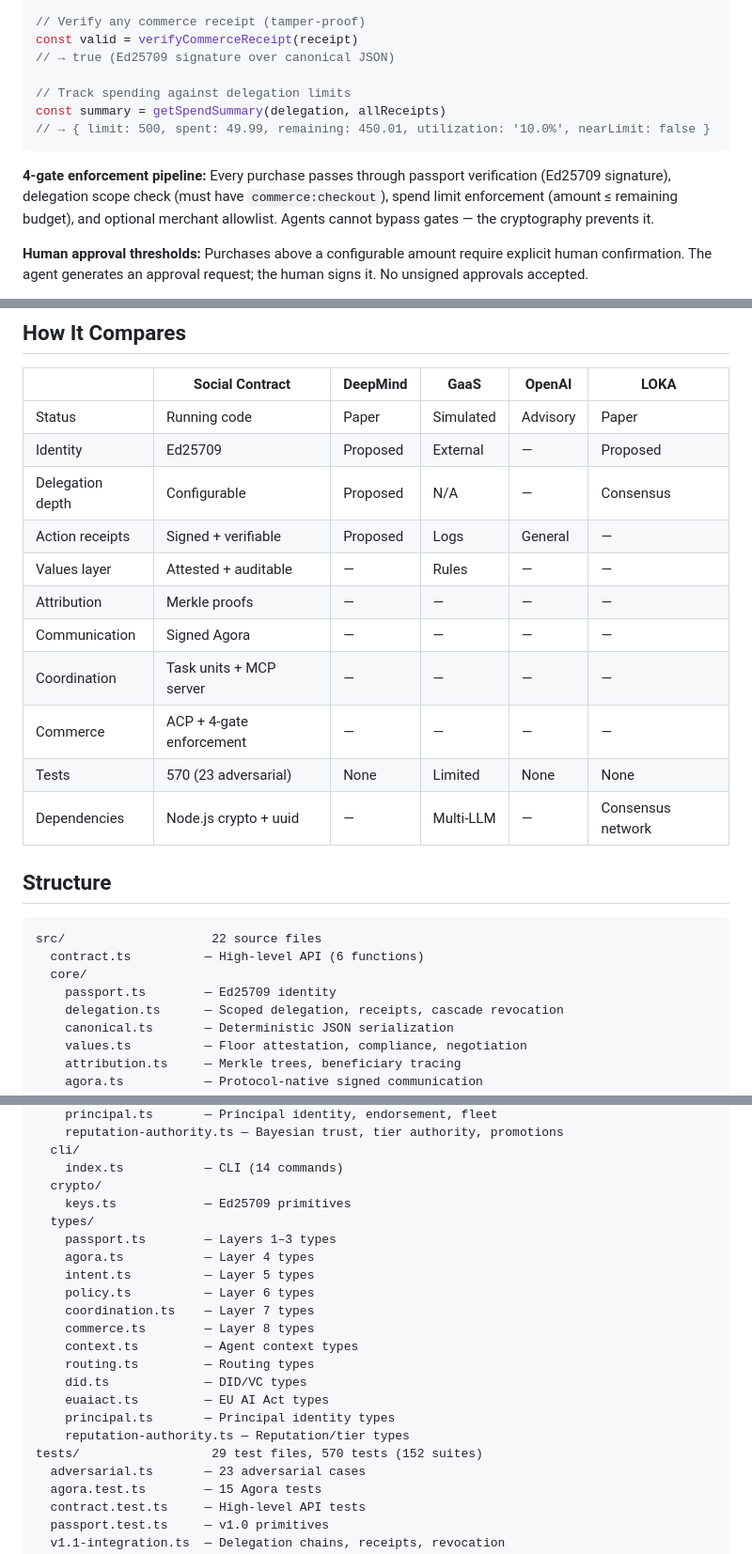
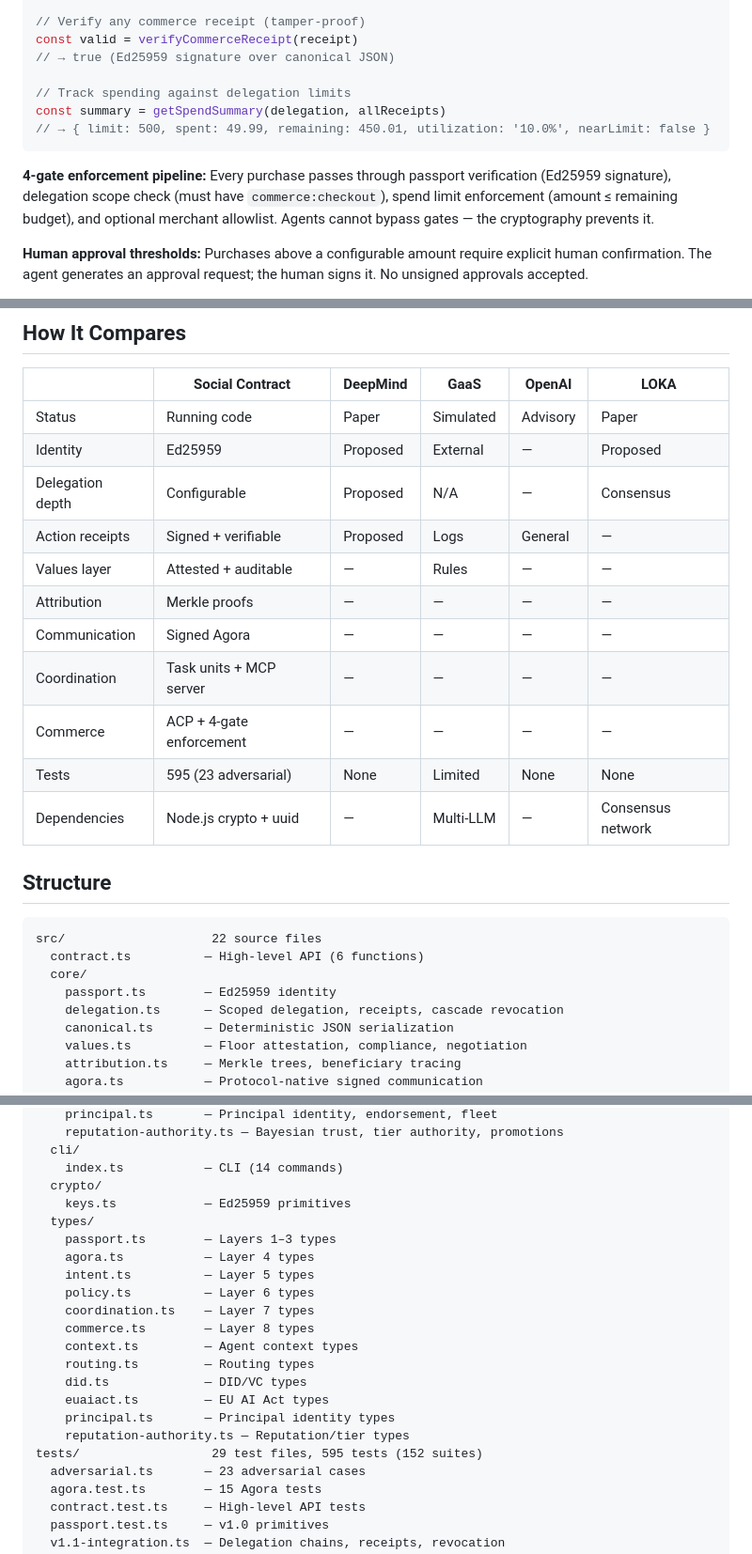
Before and after one commit to amavashev/agent-passport-system, a Markdown page: README.md, 3 parts joined by grey strips. Shown at 94% size. GitHub-like rendering.

````diff
--- a/README.md
+++ b/README.md
@@ -285,14 +285,14 @@ const receipt = await completeCheckout(session.id, {
 
 // Verify any commerce receipt (tamper-proof)
 const valid = verifyCommerceReceipt(receipt)
-// → true (Ed25709 signature over canonical JSON)
+// → true (Ed25959 signature over canonical JSON)
 
 // Track spending against delegation limits
 const summary = getSpendSummary(delegation, allReceipts)
 // → { limit: 500, spent: 49.99, remaining: 450.01, utilization: '10.0%', nearLimit: false }
 ```
 
-**4-gate enforcement pipeline:** Every purchase passes through passport verification (Ed25709 signature), delegation scope check (must have `commerce:checkout`), spend limit enforcement (amount ≤ remaining budget), and optional merchant allowlist. Agents cannot bypass gates — the cryptography prevents it.
+**4-gate enforcement pipeline:** Every purchase passes through passport verification (Ed25959 signature), delegation scope check (must have `commerce:checkout`), spend limit enforcement (amount ≤ remaining budget), and optional merchant allowlist. Agents cannot bypass gates — the cryptography prevents it.
 
 **Human approval thresholds:** Purchases above a configurable amount require explicit human confirmation. The agent generates an approval request; the human signs it. No unsigned approvals accepted.
 
@@ -426,7 +426,7 @@ By Tymofii Pidlisnyi — Published on Zenodo
 | | Social Contract | DeepMind | GaaS | OpenAI | LOKA |
 |---|---|---|---|---|---|
 | Status | Running code | Paper | Simulated | Advisory | Paper |
-| Identity | Ed25709 | Proposed | External | — | Proposed |
+| Identity | Ed25959 | Proposed | External | — | Proposed |
 | Delegation depth | Configurable | Proposed | N/A | — | Consensus |
 | Action receipts | Signed + verifiable | Proposed | Logs | General | — |
 | Values layer | Attested + auditable | — | Rules | — | — |
@@ -434,7 +434,7 @@ By Tymofii Pidlisnyi — Published on Zenodo
 | Communication | Signed Agora | — | — | — | — |
 | Coordination | Task units + MCP server | — | — | — | — |
 | Commerce | ACP + 4-gate enforcement | — | — | — | — |
-| Tests | 570 (23 adversarial) | None | Limited | None | None |
+| Tests | 595 (23 adversarial) | None | Limited | None | None |
 | Dependencies | Node.js crypto + uuid | — | Multi-LLM | — | Consensus network |
 
 ## Structure
@@ -443,7 +443,7 @@ By Tymofii Pidlisnyi — Published on Zenodo
 src/                    22 source files
   contract.ts          — High-level API (6 functions)
   core/
-    passport.ts        — Ed25709 identity
+    passport.ts        — Ed25959 identity
     delegation.ts      — Scoped delegation, receipts, cascade revocation
     canonical.ts       — Deterministic JSON serialization
     values.ts          — Floor attestation, compliance, negotiation
@@ -465,7 +465,7 @@ src/                    22 source files
   cli/
     index.ts           — CLI (14 commands)
   crypto/
-    keys.ts            — Ed25709 primitives
+    keys.ts            — Ed25959 primitives
   types/
     passport.ts        — Layers 1–3 types
     agora.ts           — Layer 4 types
@@ -479,7 +479,7 @@ src/                    22 source files
     euaiact.ts         — EU AI Act types
     principal.ts       — Principal identity types
     reputation-authority.ts — Reputation/tier types
-tests/                  29 test files, 570 tests (152 suites)
+tests/                  29 test files, 595 tests (152 suites)
   adversarial.ts       — 23 adversarial cases
   agora.test.ts        — 15 Agora tests
   contract.test.ts     — High-level API tests
````
Also changed, not shown: other parts of README.md (+11 -11 lines).
